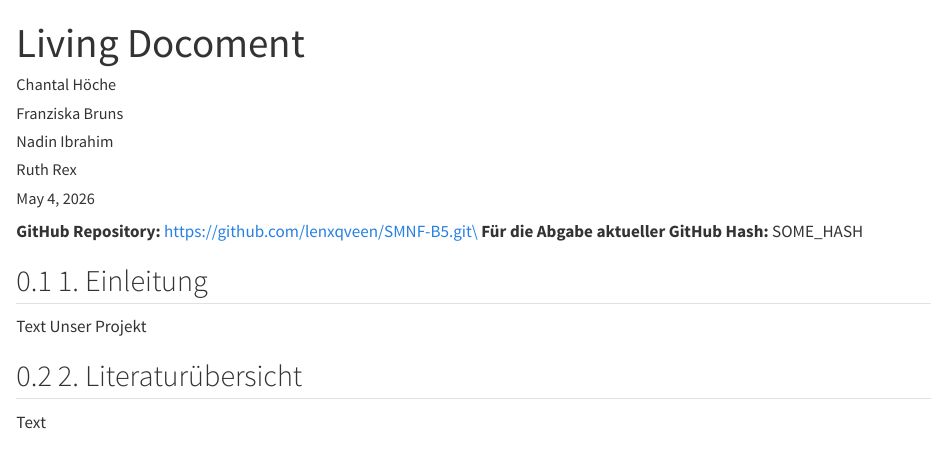
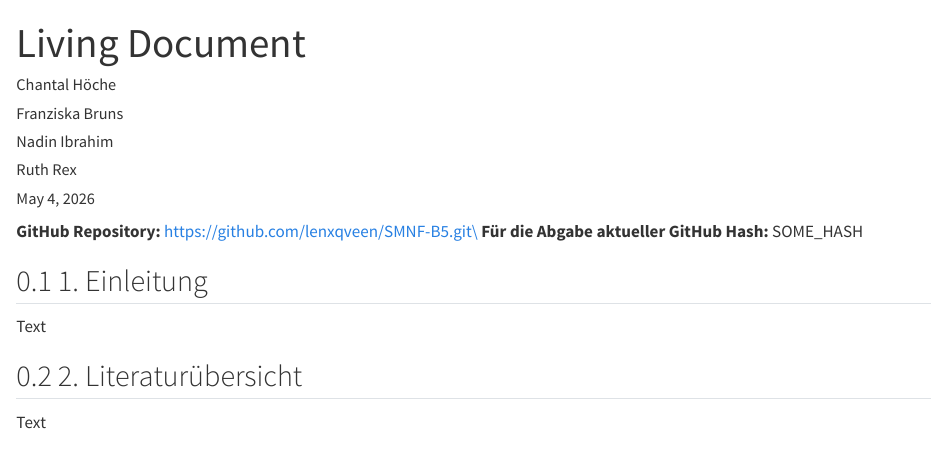
Before and after one commit to lenxqveen/SMNF-B5, a Quarto document (Living Document.qmd): the page in a window 1100 px wide, from its top. Rendered offline with R 4.5, knitr and Pandoc in place of Quarto, with nearby package versions.

Commit message:
Rechtschreibfehler Überschrift

```diff
--- a/Living Document.qmd
+++ b/Living Document.qmd
@@ -1,5 +1,5 @@
 ---
-title: "Living Docoment"
+title: "Living Document"
 author:
   - "Chantal Höche"
   - "Franziska Bruns"
@@ -21,7 +21,7 @@ editor: visual
 
 ## 1. Einleitung
 
-Text Unser Projekt
+Text
 
 ## 2. Literaturübersicht
 
```
